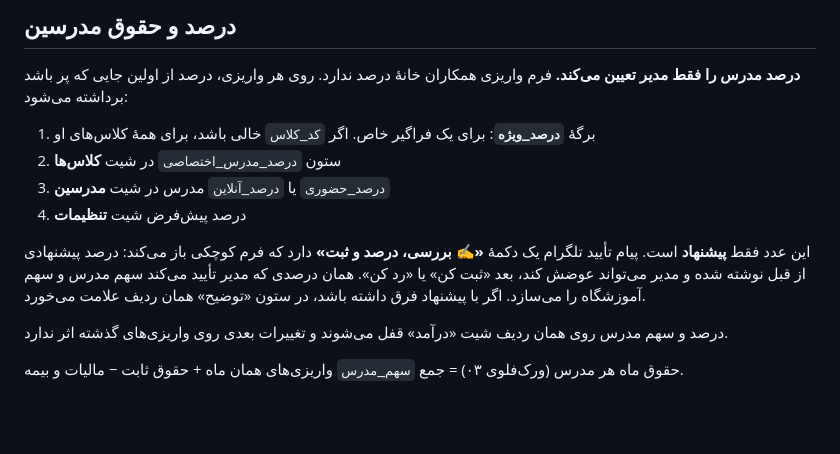
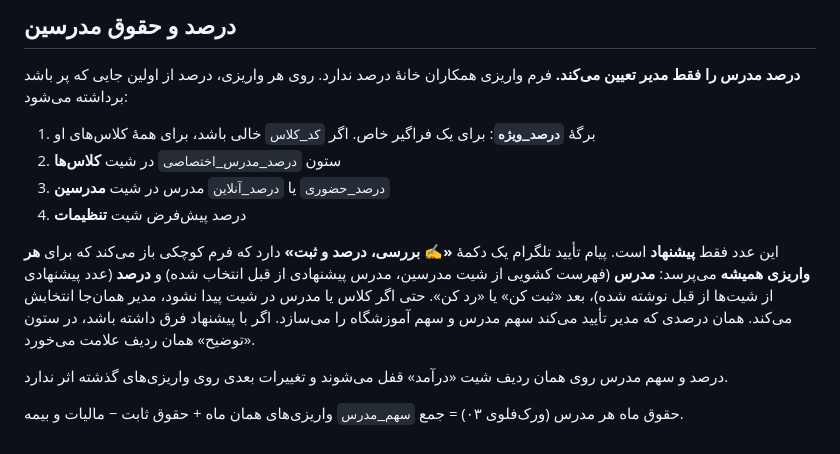
Before and after one commit to Fatemeh1203/Farda-Institute, a Markdown page: README.md, the part around the change. Drawn GitHub-style; blank space fills up the shorter version.

Commit message:
پرسیدن مدرس و درصد در هر تأیید تلگرام
در تست واقعی، کلاس در شیت پیدا نشد و مدرسی نبود، و فرم تأیید درصد را
نپرسید. حالا فرم همیشه مدرس (فهرست کشویی) و درصد را می‌پرسد.

Co-Authored-By: Claude Opus 5.5 <noreply@anthropic.com>
Claude-Session: https://claude.ai/code/session_01QP4ecmwXvLv2P9ShBPsaQk

```diff
--- a/README.md
+++ b/README.md
@@ -92,7 +92,7 @@ PBKDF2-SHA256 و ۲۰۰٬۰۰۰ دور). متن رمزگذاری‌شده در `
 3. `درصد_حضوری` یا `درصد_آنلاین` مدرس در شیت **مدرسین**
 4. درصد پیش‌فرض شیت **تنظیمات**
 
-این عدد فقط **پیشنهاد** است. پیام تأیید تلگرام یک دکمهٔ **«✍️ بررسی، درصد و ثبت»** دارد که فرم کوچکی باز می‌کند: درصد پیشنهادی از قبل نوشته شده و مدیر می‌تواند عوضش کند، بعد «ثبت کن» یا «رد کن». همان درصدی که مدیر تأیید می‌کند سهم مدرس و سهم آموزشگاه را می‌سازد. اگر با پیشنهاد فرق داشته باشد، در ستون «توضیح» همان ردیف علامت می‌خورد.
+این عدد فقط **پیشنهاد** است. پیام تأیید تلگرام یک دکمهٔ **«✍️ بررسی، درصد و ثبت»** دارد که فرم کوچکی باز می‌کند که برای **هر واریزی همیشه** می‌پرسد: **مدرس** (فهرست کشویی از شیت مدرسین، مدرس پیشنهادی از قبل انتخاب شده) و **درصد** (عدد پیشنهادی از شیت‌ها از قبل نوشته شده)، بعد «ثبت کن» یا «رد کن». حتی اگر کلاس یا مدرس در شیت پیدا نشود، مدیر همان‌جا انتخابش می‌کند. همان درصدی که مدیر تأیید می‌کند سهم مدرس و سهم آموزشگاه را می‌سازد. اگر با پیشنهاد فرق داشته باشد، در ستون «توضیح» همان ردیف علامت می‌خورد.
 
 درصد و سهم مدرس روی همان ردیف شیت «درآمد» قفل می‌شوند و تغییرات بعدی روی واریزی‌های گذشته اثر ندارد.
 
```
